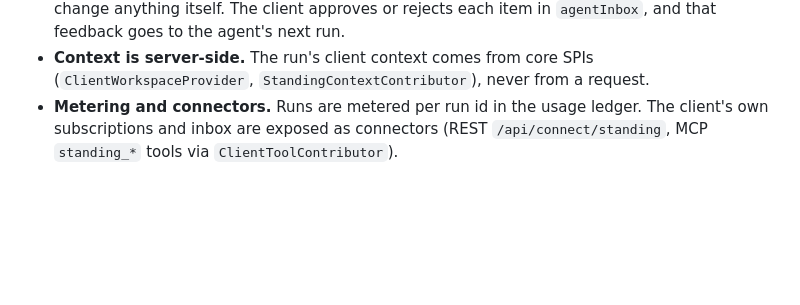
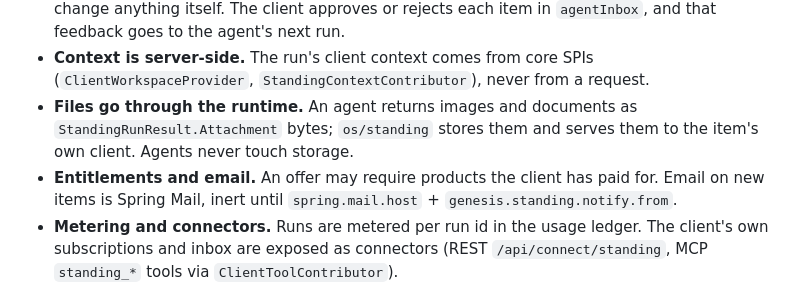
Before and after one commit to sauloos/genesis-ai, a Markdown page: CLAUDE.md, the part around the change. GitHub-like rendering; blank space fills up the shorter version.

```diff
--- a/CLAUDE.md
+++ b/CLAUDE.md
@@ -352,6 +352,11 @@ next to `CoreAgent`. `os/standing` collects every such bean, so there is no wiri
   feedback goes to the agent's next run.
 - **Context is server-side.** The run's client context comes from core SPIs
   (`ClientWorkspaceProvider`, `StandingContextContributor`), never from a request.
+- **Files go through the runtime.** An agent returns images and documents as
+  `StandingRunResult.Attachment` bytes; `os/standing` stores them and serves them to the
+  item's own client. Agents never touch storage.
+- **Entitlements and email.** An offer may require products the client has paid for. Email on
+  new items is Spring Mail, inert until `spring.mail.host` + `genesis.standing.notify.from`.
 - **Metering and connectors.** Runs are metered per run id in the usage ledger. The client's own
   subscriptions and inbox are exposed as connectors (REST `/api/connect/standing`, MCP
   `standing_*` tools via `ClientToolContributor`).
```
Also changed, not shown: docs/standing-agents-plan.md (+38 -6 lines).
